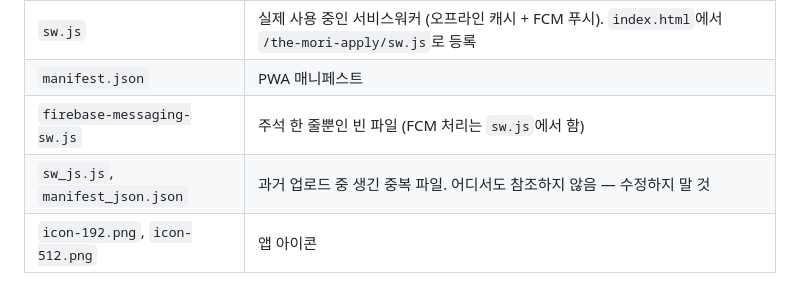
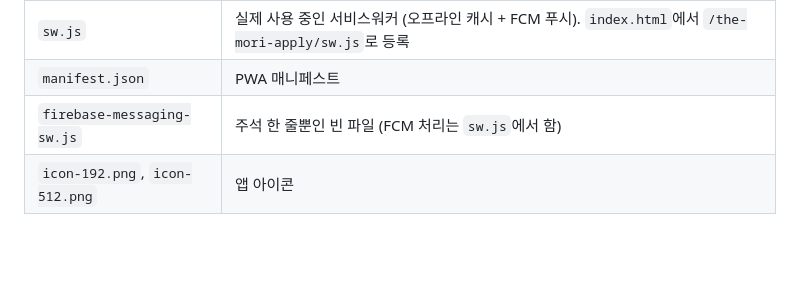
Before and after one commit to moribookclub/the-mori-apply, a Markdown page: CLAUDE.md, the part around the change. GitHub-like rendering; blank space fills up the shorter version.

Commit message:
CLAUDE.md에서 삭제된 중복 파일 안내 제거
Co-Authored-By: Claude Opus 5.5 <noreply@anthropic.com>
Claude-Session: https://claude.ai/code/session_01XHzucdE34XF3wzseuEJPLN

```diff
--- a/CLAUDE.md
+++ b/CLAUDE.md
@@ -15,7 +15,6 @@ GitHub Pages(`/the-mori-apply/` 경로)에서 `main` 브랜치가 그대로 배
 | `sw.js` | 실제 사용 중인 서비스워커 (오프라인 캐시 + FCM 푸시). `index.html`에서 `/the-mori-apply/sw.js`로 등록 |
 | `manifest.json` | PWA 매니페스트 |
 | `firebase-messaging-sw.js` | 주석 한 줄뿐인 빈 파일 (FCM 처리는 `sw.js`에서 함) |
-| `sw_js.js`, `manifest_json.json` | 과거 업로드 중 생긴 중복 파일. 어디서도 참조하지 않음 — 수정하지 말 것 |
 | `icon-192.png`, `icon-512.png` | 앱 아이콘 |
 
 ## ⚠️ 수정할 때 반드시 지킬 것
```
